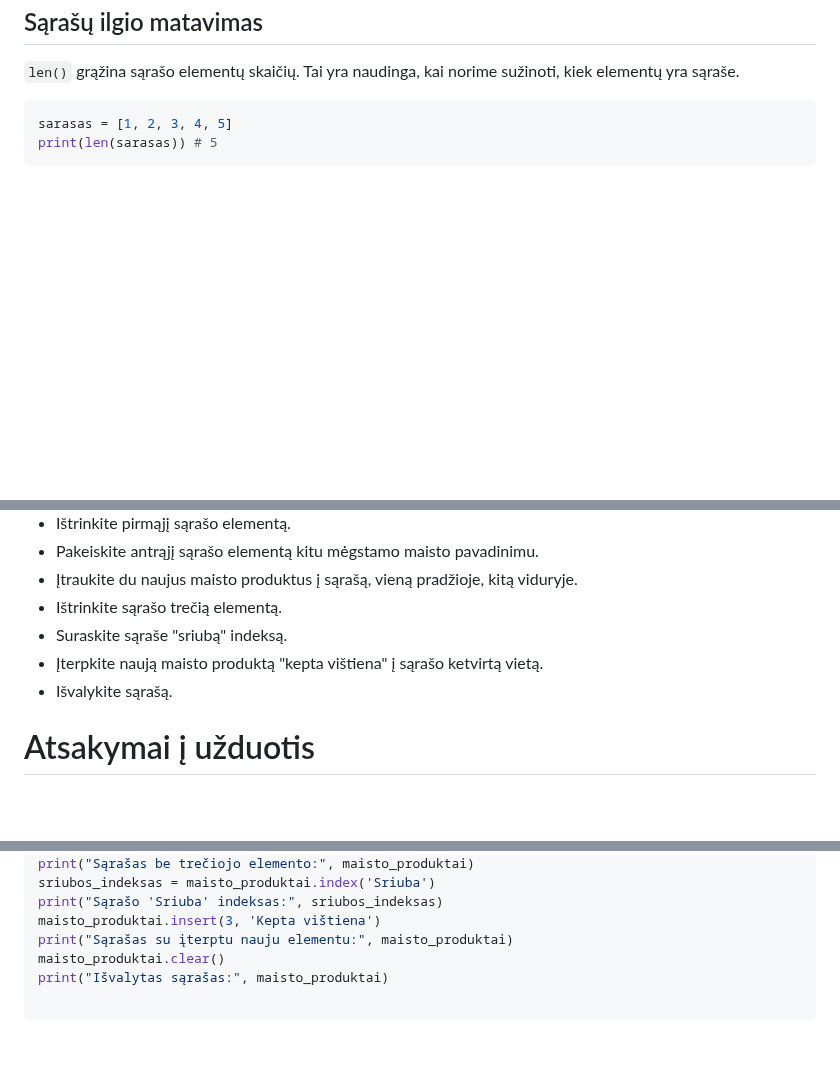
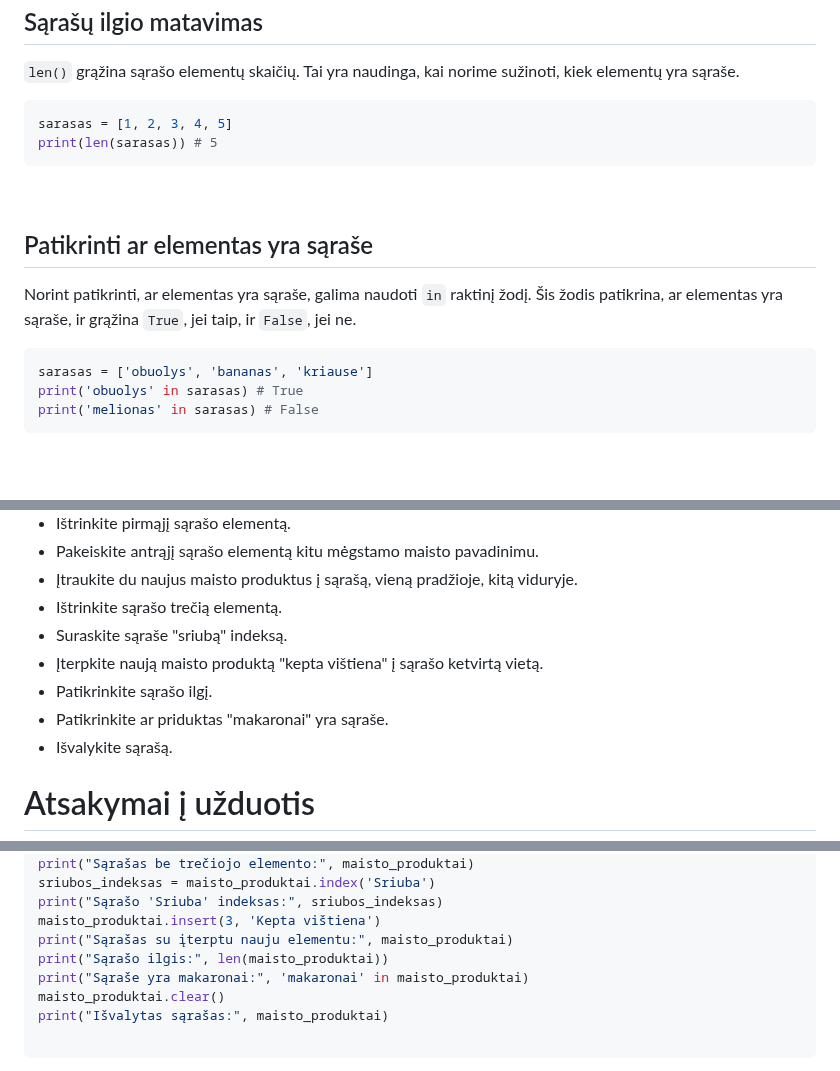
Before and after one commit to infohata/course-python-basic, a Markdown page: 03_ciklai_sarasai_tuples_aibes_zodynai/01_sarasai.md, 3 parts joined by grey strips. Rendered like a GitHub page; folded sections open; blank space fills up the shorter version.

Commit message:
papildyta sąrašų tema

````diff
--- a/03_ciklai_sarasai_tuples_aibes_zodynai/01_sarasai.md
+++ b/03_ciklai_sarasai_tuples_aibes_zodynai/01_sarasai.md
@@ -171,6 +171,18 @@ print(len(sarasas)) # 5
 
 <br>
 
+## Patikrinti ar elementas yra sąraše
+
+Norint patikrinti, ar elementas yra sąraše, galima naudoti `in` raktinį žodį. Šis žodis patikrina, ar elementas yra sąraše, ir grąžina `True`, jei taip, ir `False`, jei ne.
+
+```Python
+sarasas = ['obuolys', 'bananas', 'kriause']
+print('obuolys' in sarasas) # True
+print('melionas' in sarasas) # False
+```
+
+<br>
+
 # Užduotys
 
 ### Pirma užduotis
@@ -185,6 +197,8 @@ print(len(sarasas)) # 5
 - Ištrinkite sąrašo trečią elementą.
 - Suraskite sąraše "sriubą" indeksą.
 - Įterpkite naują maisto produktą "kepta vištiena" į sąrašo ketvirtą vietą.
+- Patikrinkite sąrašo ilgį.
+- Patikrinkite ar priduktas "makaronai" yra sąraše.
 - Išvalykite sąrašą.
 
 # Atsakymai į užduotis
@@ -213,6 +227,8 @@ sriubos_indeksas = maisto_produktai.index('Sriuba')
 print("Sąrašo 'Sriuba' indeksas:", sriubos_indeksas)
 maisto_produktai.insert(3, 'Kepta vištiena')
 print("Sąrašas su įterptu nauju elementu:", maisto_produktai)
+print("Sąrašo ilgis:", len(maisto_produktai))
+print("Sąraše yra makaronai:", 'makaronai' in maisto_produktai)
 maisto_produktai.clear()
 print("Išvalytas sąrašas:", maisto_produktai)
 
````
Also changed, not shown: other parts of 03_ciklai_sarasai_tuples_aibes_zodynai/01_sarasai.md (+2 -0 lines).
